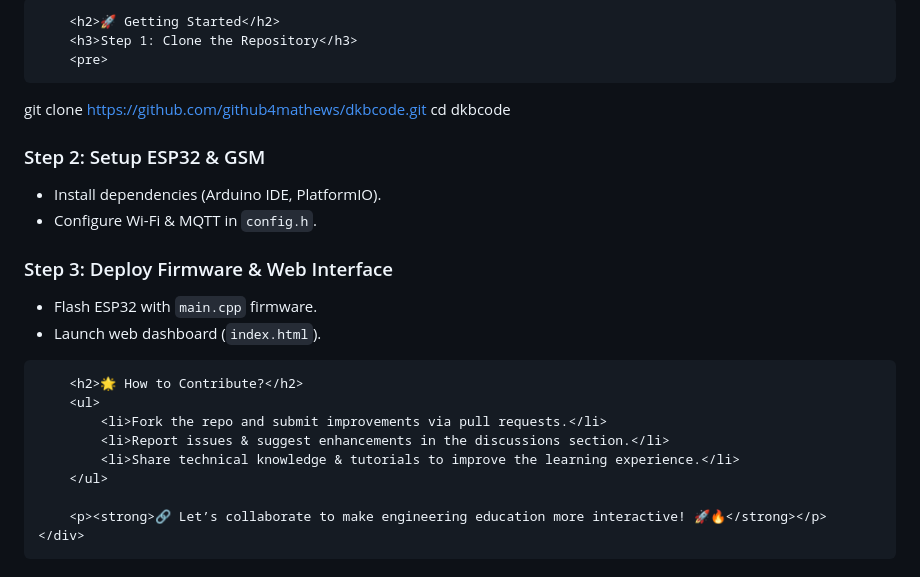
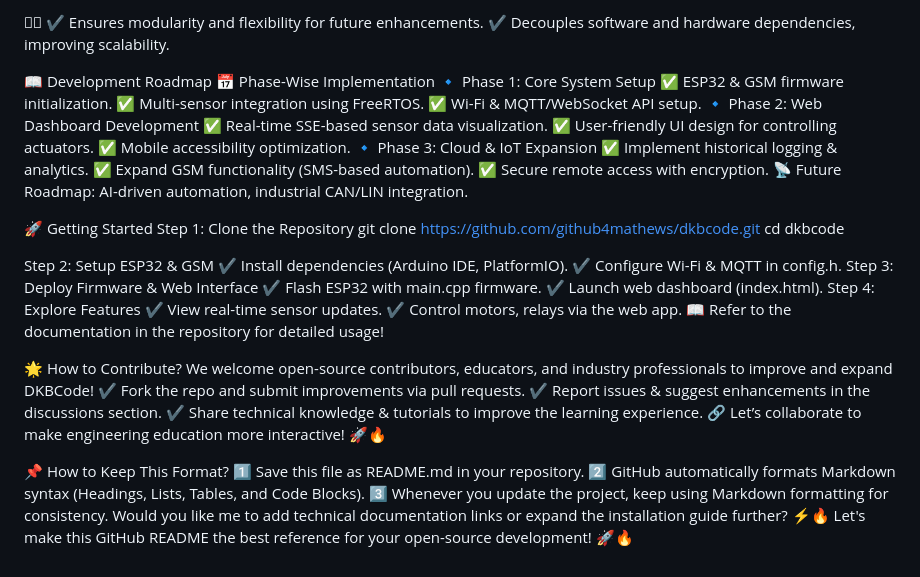
Before and after one commit to github4mathews/dkbcode, a Markdown page: README.md, the part around the change printed below. GitHub-like rendering.

```diff
--- a/README.md
+++ b/README.md
@@ -114,30 +73,51 @@
 
-        <h2>🚀 Getting Started</h2>
-        <h3>Step 1: Clone the Repository</h3>
-        <pre>
+
+✔ Ensures modularity and flexibility for future enhancements.
+✔ Decouples software and hardware dependencies, improving scalability.
+
+📖 Development Roadmap
+📅 Phase-Wise Implementation
+🔹 Phase 1: Core System Setup
+✅ ESP32 & GSM firmware initialization.
+✅ Multi-sensor integration using FreeRTOS.
+✅ Wi-Fi & MQTT/WebSocket API setup.
+🔹 Phase 2: Web Dashboard Development
+✅ Real-time SSE-based sensor data visualization.
+✅ User-friendly UI design for controlling actuators.
+✅ Mobile accessibility optimization.
+🔹 Phase 3: Cloud & IoT Expansion
+✅ Implement historical logging & analytics.
+✅ Expand GSM functionality (SMS-based automation).
+✅ Secure remote access with encryption.
+📡 Future Roadmap: AI-driven automation, industrial CAN/LIN integration.
+
+🚀 Getting Started
+Step 1: Clone the Repository
 git clone https://github.com/github4mathews/dkbcode.git
 cd dkbcode
-        </pre>
-        <h3>Step 2: Setup ESP32 & GSM</h3>
-        <ul>
-            <li>Install dependencies (Arduino IDE, PlatformIO).</li>
-            <li>Configure Wi-Fi & MQTT in <code>config.h</code>.</li>
-        </ul>
-        <h3>Step 3: Deploy Firmware & Web Interface</h3>
-        <ul>
-            <li>Flash ESP32 with <code>main.cpp</code> firmware.</li>
-            <li>Launch web dashboard (<code>index.html</code>).</li>
-        </ul>
 
-        <h2>🌟 How to Contribute?</h2>
-        <ul>
-            <li>Fork the repo and submit improvements via pull requests.</li>
-            <li>Report issues & suggest enhancements in the discussions section.</li>
-            <li>Share technical knowledge & tutorials to improve the learning experience.</li>
-        </ul>
 
-        <p><strong>🔗 Let’s collaborate to make engineering education more interactive! 🚀🔥</strong></p>
-    </div>
-</body>
+Step 2: Setup ESP32 & GSM
+✔ Install dependencies (Arduino IDE, PlatformIO).
+✔ Configure Wi-Fi & MQTT in config.h.
+Step 3: Deploy Firmware & Web Interface
+✔ Flash ESP32 with main.cpp firmware.
+✔ Launch web dashboard (index.html).
+Step 4: Explore Features
+✔ View real-time sensor updates.
+✔ Control motors, relays via the web app.
+📖 Refer to the documentation in the repository for detailed usage!
 
-</html>
+🌟 How to Contribute?
+We welcome open-source contributors, educators, and industry professionals to improve and expand DKBCode!
+✔ Fork the repo and submit improvements via pull requests.
+✔ Report issues & suggest enhancements in the discussions section.
+✔ Share technical knowledge & tutorials to improve the learning experience.
+🔗 Let’s collaborate to make engineering education more interactive! 🚀🔥
+
+📌 How to Keep This Format?
+1️⃣ Save this file as README.md in your repository.
+2️⃣ GitHub automatically formats Markdown syntax (Headings, Lists, Tables, and Code Blocks).
+3️⃣ Whenever you update the project, keep using Markdown formatting for consistency.
+Would you like me to add technical documentation links or expand the installation guide further? ⚡🔥
+Let's make this GitHub README the best reference for your open-source development! 🚀🔥
```
Also changed, not shown: other parts of README.md (+46 -87 lines).
